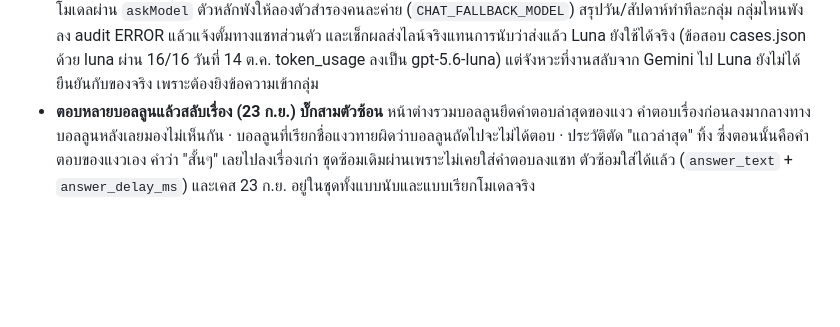
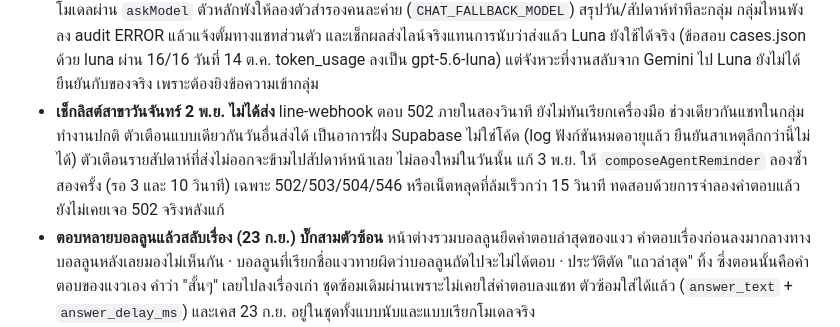
Before and after one commit to korrakottum-code/MT-Agent-1, a Markdown page: docs/HANDOFF.md, the part around the change. Drawn GitHub-style; blank space fills up the shorter version.

Commit message:
Record why the 2 Nov branch checklist went missing and what now retries it [skip ci]
Co-Authored-By: Claude Opus 5.5 <noreply@anthropic.com>

```diff
--- a/docs/HANDOFF.md
+++ b/docs/HANDOFF.md
@@ -61,6 +61,11 @@
   สรุปวัน/สัปดาห์ทำทีละกลุ่ม กลุ่มไหนพังลง audit ERROR แล้วแจ้งตั้มทางแชทส่วนตัว และเช็กผลส่งไลน์จริงแทนการนับว่าส่งแล้ว
   Luna ยังใช้ได้จริง (ข้อสอบ cases.json ด้วย luna ผ่าน 16/16 วันที่ 14 ต.ค. token_usage ลงเป็น gpt-5.6-luna)
   แต่จังหวะที่งานสลับจาก Gemini ไป Luna ยังไม่ได้ยืนยันกับของจริง เพราะต้องยิงข้อความเข้ากลุ่ม
+- **เช็กลิสต์สาขาวันจันทร์ 2 พ.ย. ไม่ได้ส่ง** line-webhook ตอบ 502 ภายในสองวินาที ยังไม่ทันเรียกเครื่องมือ
+  ช่วงเดียวกันแชทในกลุ่มทำงานปกติ ตัวเตือนแบบเดียวกันวันอื่นส่งได้ เป็นอาการฝั่ง Supabase ไม่ใช่โค้ด (log ฟังก์ชันหมดอายุแล้ว ยืนยันสาเหตุลึกกว่านี้ไม่ได้)
+  ตัวเตือนรายสัปดาห์ที่ส่งไม่ออกจะข้ามไปสัปดาห์หน้าเลย ไม่ลองใหม่ในวันนั้น
+  แก้ 3 พ.ย. ให้ `composeAgentReminder` ลองซ้ำสองครั้ง (รอ 3 และ 10 วินาที) เฉพาะ 502/503/504/546 หรือเน็ตหลุดที่ล้มเร็วกว่า 15 วินาที
+  ทดสอบด้วยการจำลองคำตอบแล้ว ยังไม่เคยเจอ 502 จริงหลังแก้
 - **ตอบหลายบอลลูนแล้วสลับเรื่อง (23 ก.ย.) บั๊กสามตัวซ้อน** หน้าต่างรวมบอลลูนยึดคำตอบล่าสุดของแงว คำตอบเรื่องก่อนลงมากลางทาง
   บอลลูนหลังเลยมองไม่เห็นกัน · บอลลูนที่เรียกชื่อแงวทายผิดว่าบอลลูนถัดไปจะไม่ได้ตอบ · ประวัติตัด "แถวล่าสุด" ทิ้ง
   ซึ่งตอนนั้นคือคำตอบของแงวเอง คำว่า "สั้นๆ" เลยไปลงเรื่องเก่า ชุดซ้อมเดิมผ่านเพราะไม่เคยใส่คำตอบลงแชท
```
